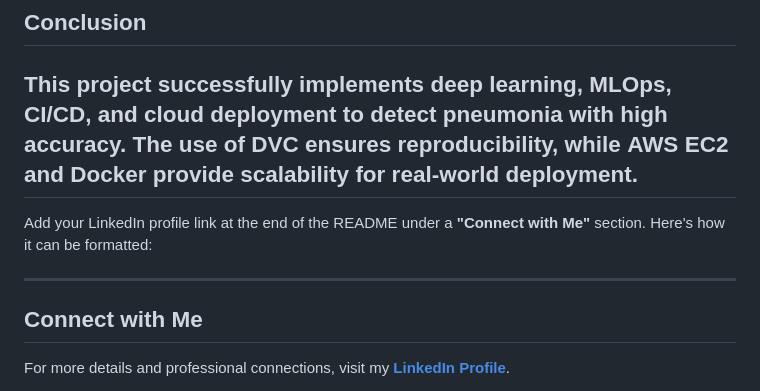
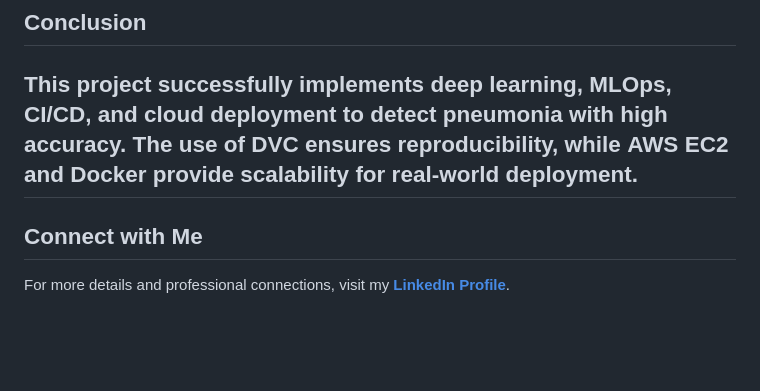
Before and after one commit to someear9h/Pneumonia-Detection-deeplearning, a Markdown page: README.md, the part around the change. Drawn GitHub-style; blank space fills up the shorter version.

```diff
--- a/README.md
+++ b/README.md
@@ -177,9 +177,6 @@ ECR_REPOSITORY_NAME = simple-app
 This project successfully implements **deep learning, MLOps, CI/CD, and cloud deployment** to detect pneumonia with high accuracy. The use of **DVC** ensures reproducibility, while **AWS EC2 and Docker** provide scalability for real-world deployment.
 ---
 
-Add your LinkedIn profile link at the end of the README under a **"Connect with Me"** section. Here's how it can be formatted:
-
----
 ## Connect with Me
 For more details and professional connections, visit my **[LinkedIn Profile](https://www.linkedin.com/in/samarth-tikotkar-7532b0328/)**.
 
```
